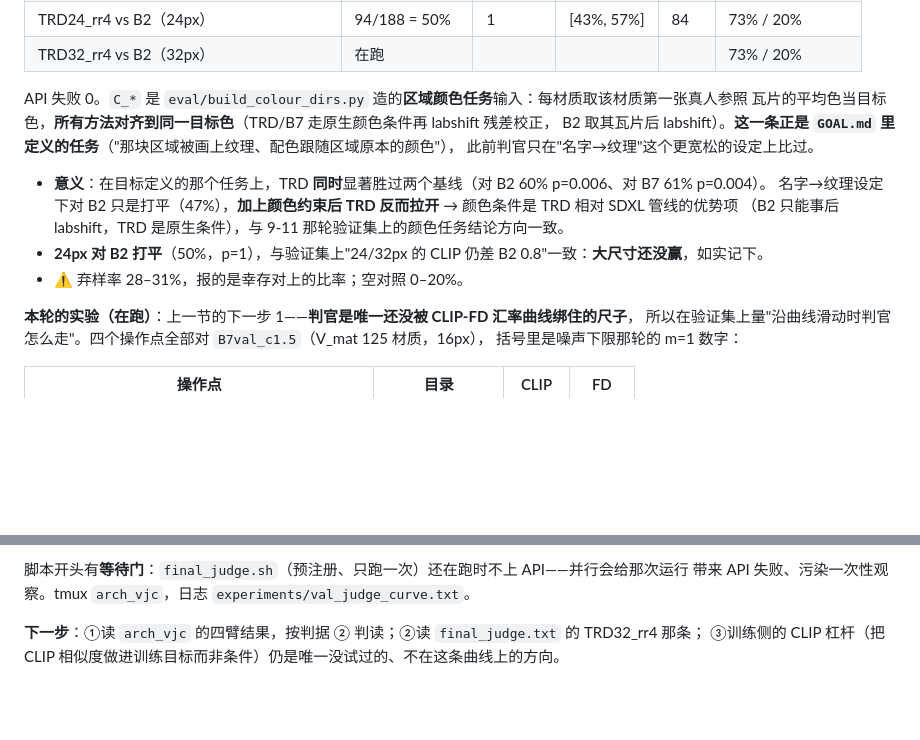
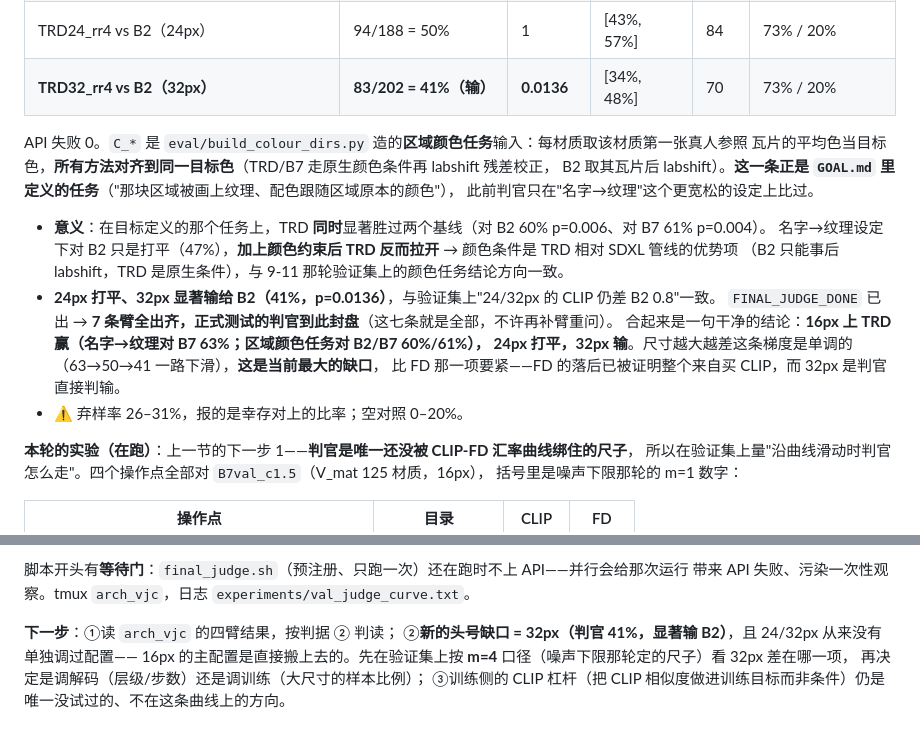
Before and after one commit to dd3xp/texture, a Markdown page: docs/arch_progress.md, 2 parts joined by grey strips. Drawn GitHub-style; blank space fills up the shorter version.

Commit message:
Ledger: the official judge closes at 7 arms - 16px wins, 24px ties, 32px loses
The last pre-registered arm came in as a significant loss (TRD32_rr4 vs B2,
41%, p=0.0136). Recorded as-is: the win rate falls monotonically with tile
size (63/50/41), which makes 32px the largest remaining gap and a more
pressing one than the FD shortfall, since FD was shown to be entirely bought
with CLIP while 32px is a direct judge loss. 24/32px never had their own
config search - the 16px config was carried over unchanged.

Co-Authored-By: Claude Opus 5 <noreply@anthropic.com>

```diff
--- a/docs/arch_progress.md
+++ b/docs/arch_progress.md
@@ -1405,7 +1405,7 @@ API 失败 0。**这三条把上一节"没有做到全面领先"的判读改写
 | **C_TRD16 vs C_B2（区域颜色任务，16px）** | **114/189 = 60%** | **0.00557** | [53%, 67%] | 83 | 87% / 0% |
 | **C_TRD16 vs C_B7（区域颜色任务，16px）** | **117/193 = 61%** | **0.00387** | [54%, 67%] | 79 | 80% / 0% |
 | TRD24_rr4 vs B2（24px） | 94/188 = 50% | 1 | [43%, 57%] | 84 | 73% / 20% |
-| TRD32_rr4 vs B2（32px） | 在跑 | | | | 73% / 20% |
+| **TRD32_rr4 vs B2（32px）** | **83/202 = 41%（输）** | **0.0136** | [34%, 48%] | 70 | 73% / 20% |
 
 API 失败 0。`C_*` 是 `eval/build_colour_dirs.py` 造的**区域颜色任务**输入：每材质取该材质第一张真人参照
 瓦片的平均色当目标色，**所有方法对齐到同一目标色**（TRD/B7 走原生颜色条件再 labshift 残差校正，
@@ -1415,8 +1415,12 @@ B2 取其瓦片后 labshift）。**这一条正是 `GOAL.md` 里定义的任务*
 - **意义**：在目标定义的那个任务上，TRD **同时**显著胜过两个基线（对 B2 60% p=0.006、对 B7 61% p=0.004）。
   名字→纹理设定下对 B2 只是打平（47%），**加上颜色约束后 TRD 反而拉开** → 颜色条件是 TRD 相对 SDXL 管线的优势项
   （B2 只能事后 labshift，TRD 是原生条件），与 9-11 那轮验证集上的颜色任务结论方向一致。
-- **24px 对 B2 打平**（50%，p=1），与验证集上"24/32px 的 CLIP 仍差 B2 0.8"一致：**大尺寸还没赢**，如实记下。
-- ⚠ 弃样率 28–31%，报的是幸存对上的比率；空对照 0–20%。
+- **24px 打平、32px 显著输给 B2（41%，p=0.0136）**，与验证集上"24/32px 的 CLIP 仍差 B2 0.8"一致。
+  `FINAL_JUDGE_DONE` 已出 → **7 条臂全出齐，正式测试的判官到此封盘**（这七条就是全部，不许再补臂重问）。
+  合起来是一句干净的结论：**16px 上 TRD 赢（名字→纹理对 B7 63%；区域颜色任务对 B2/B7 60%/61%），
+  24px 打平，32px 输**。尺寸越大越差这条梯度是单调的（63→50→41 一路下滑），**这是当前最大的缺口**，
+  比 FD 那一项要紧——FD 的落后已被证明整个来自买 CLIP，而 32px 是判官直接判输。
+- ⚠ 弃样率 26–31%，报的是幸存对上的比率；空对照 0–20%。
 
 **本轮的实验（在跑）**：上一节的下一步 1——**判官是唯一还没被 CLIP-FD 汇率曲线绑住的尺子**，
 所以在验证集上量"沿曲线滑动时判官怎么走"。四个操作点全部对 `B7val_c1.5`（V_mat 125 材质，16px），
@@ -1442,5 +1446,8 @@ B2 取其瓦片后 labshift）。**这一条正是 `GOAL.md` 里定义的任务*
 脚本开头有**等待门**：`final_judge.sh`（预注册、只跑一次）还在跑时不上 API——并行会给那次运行
 带来 API 失败、污染一次性观察。tmux `arch_vjc`，日志 `experiments/val_judge_curve.txt`。
 
-**下一步**：①读 `arch_vjc` 的四臂结果，按判据 ② 判读；②读 `final_judge.txt` 的 TRD32_rr4 那条；
+**下一步**：①读 `arch_vjc` 的四臂结果，按判据 ② 判读；
+②**新的头号缺口 = 32px（判官 41%，显著输 B2）**，且 24/32px 从来没有单独调过配置——
+16px 的主配置是直接搬上去的。先在验证集上按 **m=4** 口径（噪声下限那轮定的尺子）看 32px 差在哪一项，
+再决定是调解码（层级/步数）还是调训练（大尺寸的样本比例）；
 ③训练侧的 CLIP 杠杆（把 CLIP 相似度做进训练目标而非条件）仍是唯一没试过的、不在这条曲线上的方向。
```
